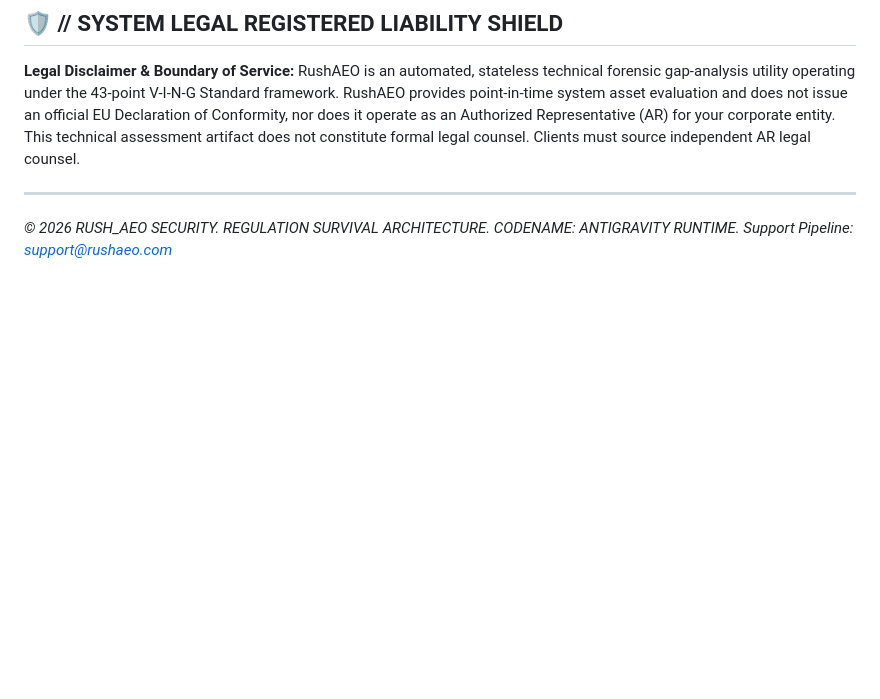
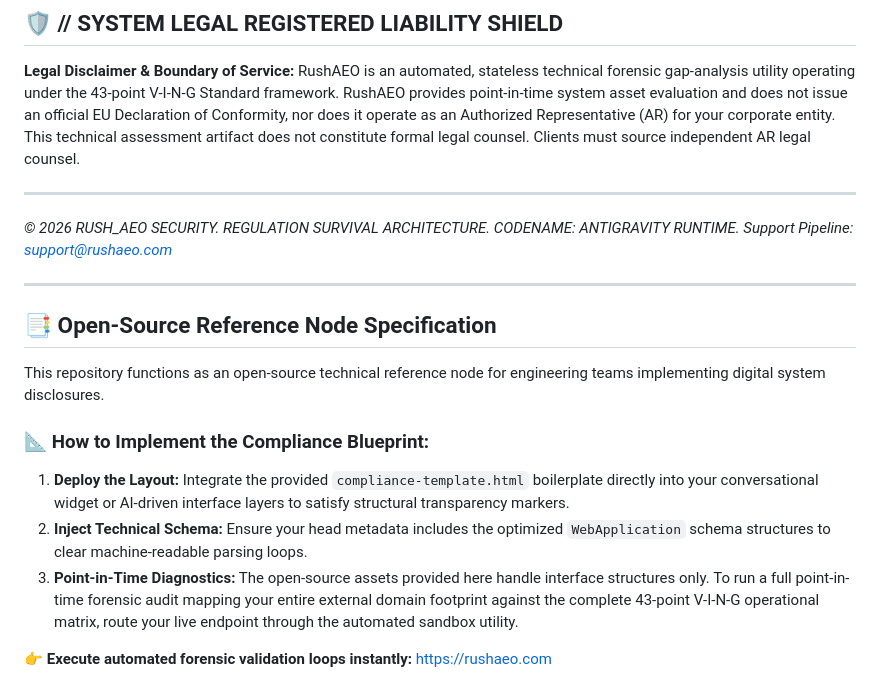
Before and after one commit to mayn1/rushaeo-frontend, a Markdown page: README.md, the part around the change. Drawn GitHub-style; blank space fills up the shorter version.

Commit message:
Add open-source reference node specification to README
Added Open-Source Reference Node Specification section with implementation guidelines for compliance blueprint.

```diff
--- a/README.md
+++ b/README.md
@@ -81,3 +81,16 @@ A: Every single website crawl is executed inside an ephemeral cloud sandbox cont
 ---
 *© 2026 RUSH_AEO SECURITY. REGULATION SURVIVAL ARCHITECTURE. CODENAME: ANTIGRAVITY RUNTIME.*
 *Support Pipeline: support@rushaeo.com*
+
+---
+
+## 📑 Open-Source Reference Node Specification
+
+This repository functions as an open-source technical reference node for engineering teams implementing digital system disclosures.
+
+### 📐 How to Implement the Compliance Blueprint:
+1. **Deploy the Layout:** Integrate the provided `compliance-template.html` boilerplate directly into your conversational widget or AI-driven interface layers to satisfy structural transparency markers.
+2. **Inject Technical Schema:** Ensure your head metadata includes the optimized `WebApplication` schema structures to clear machine-readable parsing loops.
+3. **Point-in-Time Diagnostics:** The open-source assets provided here handle interface structures only. To run a full point-in-time forensic audit mapping your entire external domain footprint against the complete 43-point V-I-N-G operational matrix, route your live endpoint through the automated sandbox utility.
+
+👉 **Execute automated forensic validation loops instantly:** [https://rushaeo.com](https://rushaeo.com)
```
